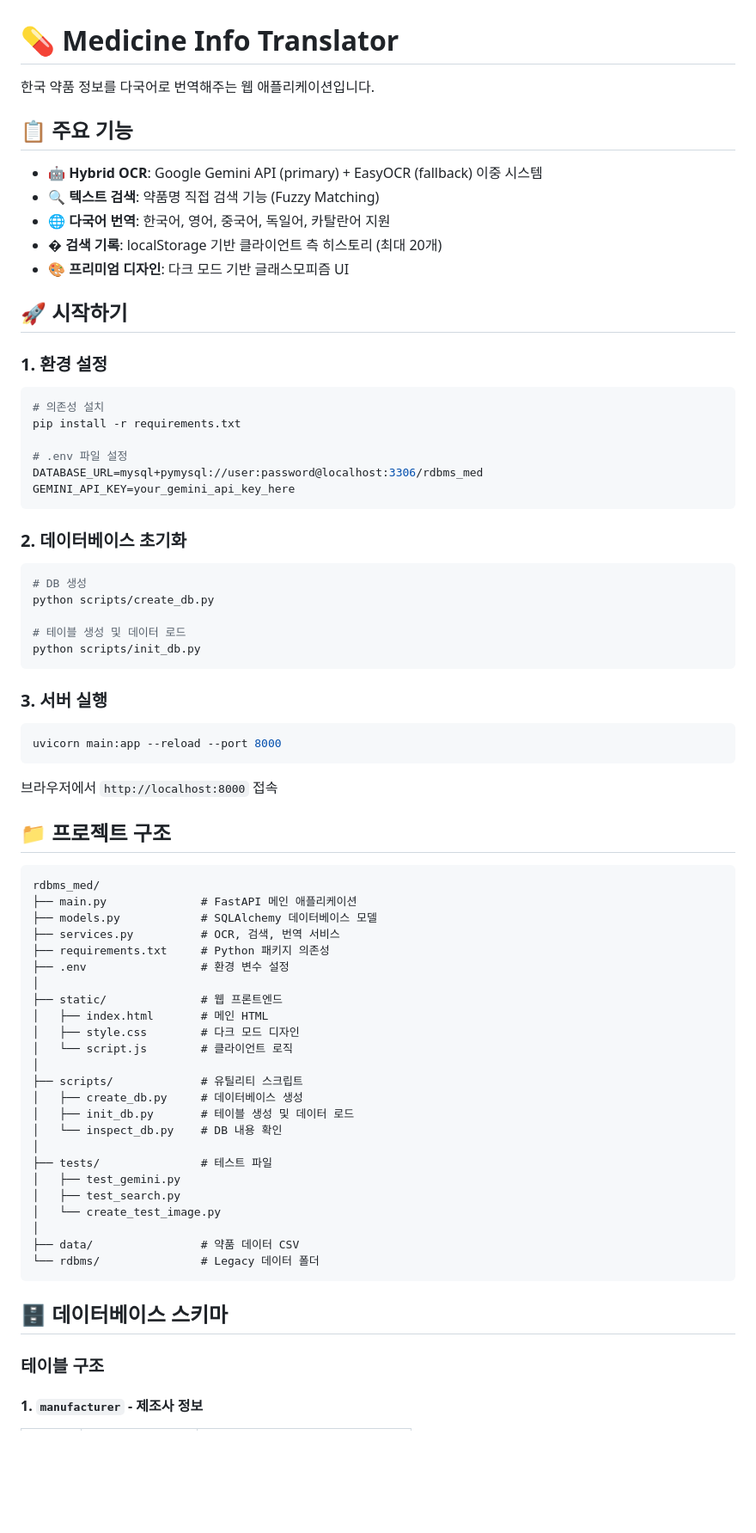
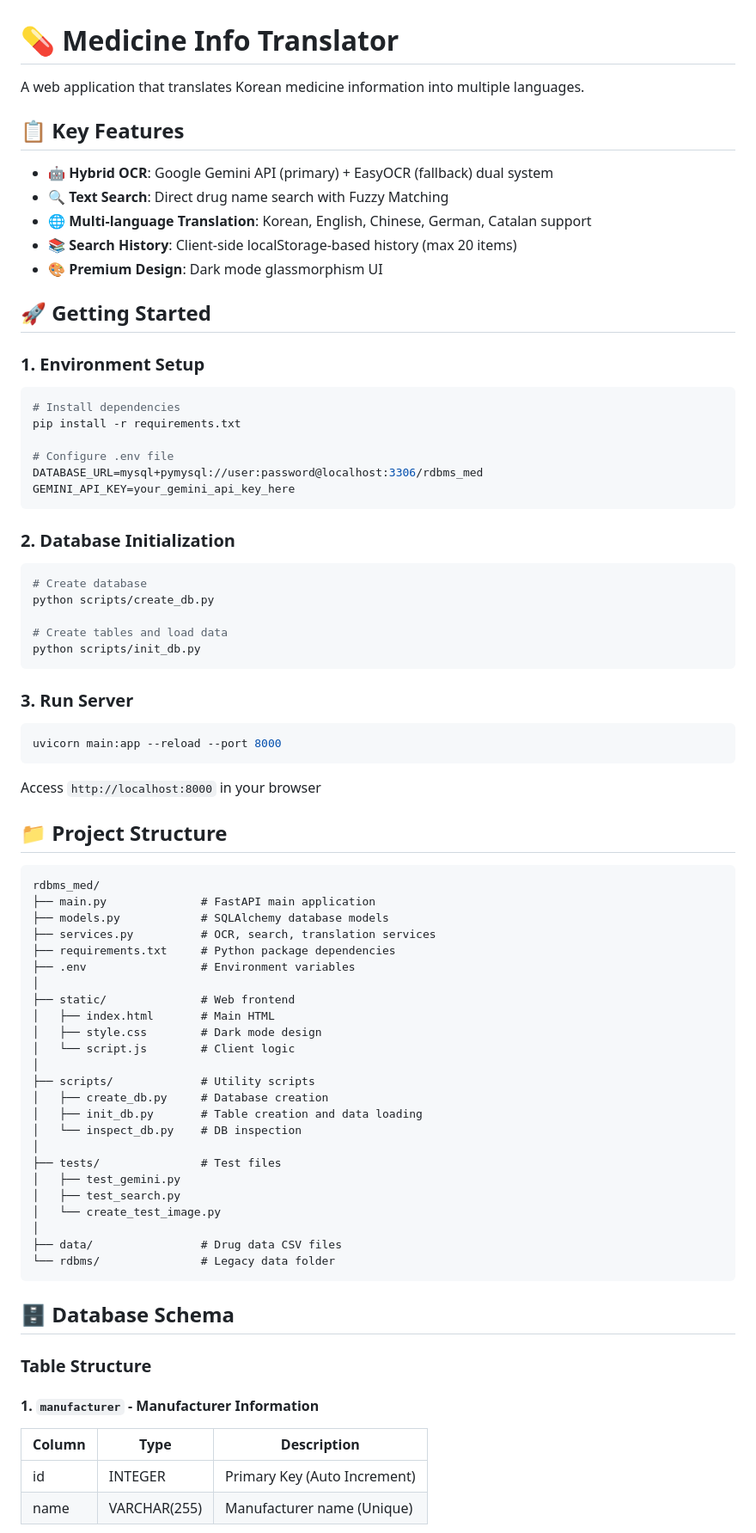
Before and after one commit to ohimFrog/rdbms_med, a Markdown page: README.md, the part around the change printed below. Shown: that part at 86% size. Rendered like a GitHub page; blank space fills up the shorter version.

Commit message:
Translate README content from Korean to English
Translated Korean text to English in the README file.

````diff
--- a/README.md
+++ b/README.md
@@ -1,78 +1,82 @@
 # 💊 Medicine Info Translator
 
-한국 약품 정보를 다국어로 번역해주는 웹 애플리케이션입니다.
+A web application that translates Korean medicine information into multiple languages.
 
-## 📋 주요 기능
+## 📋 Key Features
 
-- 🤖 **Hybrid OCR**: Google Gemini API (primary) + EasyOCR (fallback) 이중 시스템
-- 🔍 **텍스트 검색**: 약품명 직접 검색 기능 (Fuzzy Matching)
-- 🌐 **다국어 번역**: 한국어, 영어, 중국어, 독일어, 카탈란어 지원
-- � **검색 기록**: localStorage 기반 클라이언트 측 히스토리 (최대 20개)
-- 🎨 **프리미엄 디자인**: 다크 모드 기반 글래스모피즘 UI
+- 🤖 **Hybrid OCR**: Google Gemini API (primary) + EasyOCR (fallback) dual system
+- 🔍 **Text Search**: Direct drug name search with Fuzzy Matching
+- 🌐 **Multi-language Translation**: Korean, English, Chinese, German, Catalan support
+- 📚 **Search History**: Client-side localStorage-based history (max 20 items)
+- 🎨 **Premium Design**: Dark mode glassmorphism UI
 
-## 🚀 시작하기
+## 🚀 Getting Started
 
-### 1. 환경 설정
+### 1. Environment Setup
 
 ```bash
-# 의존성 설치
+# Install dependencies
 pip install -r requirements.txt
 
-# .env 파일 설정
+# Configure .env file
 DATABASE_URL=mysql+pymysql://user:password@localhost:3306/rdbms_med
 GEMINI_API_KEY=your_gemini_api_key_here
 ```
 
-### 2. 데이터베이스 초기화
+### 2. Database Initialization
 
 ```bash
-# DB 생성
+# Create database
 python scripts/create_db.py
 
-# 테이블 생성 및 데이터 로드
+# Create tables and load data
 python scripts/init_db.py
 ```
 
-### 3. 서버 실행
+### 3. Run Server
 
 ```bash
 uvicorn main:app --reload --port 8000
 ```
 
-브라우저에서 `http://localhost:8000` 접속
+Access `http://localhost:8000` in your browser
 
-## 📁 프로젝트 구조
+## 📁 Project Structure
 
 ```
 rdbms_med/
-├── main.py              # FastAPI 메인 애플리케이션
-├── models.py            # SQLAlchemy 데이터베이스 모델
-├── services.py          # OCR, 검색, 번역 서비스
-├── requirements.txt     # Python 패키지 의존성
-├── .env                 # 환경 변수 설정
+├── main.py              # FastAPI main application
+├── models.py            # SQLAlchemy database models
+├── services.py          # OCR, search, translation services
+├── requirements.txt     # Python package dependencies
+├── .env                 # Environment variables
 │
-├── static/              # 웹 프론트엔드
-│   ├── index.html       # 메인 HTML
-│   ├── style.css        # 다크 모드 디자인
-│   └── script.js        # 클라이언트 로직
+├── static/              # Web frontend
+│   ├── index.html       # Main HTML
+│   ├── style.css        # Dark mode design
+│   └── script.js        # Client logic
 │
-├── scripts/             # 유틸리티 스크립트
-│   ├── create_db.py     # 데이터베이스 생성
-│   ├── init_db.py       # 테이블 생성 및 데이터 로드
-│   └── inspect_db.py    # DB 내용 확인
+├── scripts/             # Utility scripts
+│   ├── create_db.py     # Database creation
+│   ├── init_db.py       # Table creation and data loading
+│   └── inspect_db.py    # DB inspection
 │
-├── tests/               # 테스트 파일
+├── tests/               # Test files
 │   ├── test_gemini.py
 │   ├── test_search.py
 │   └── create_test_image.py
 │
-├── data/                # 약품 데이터 CSV
-└── rdbms/               # Legacy 데이터 폴더
+├── data/                # Drug data CSV files
+└── rdbms/               # Legacy data folder
 ```
 
-## 🗄️ 데이터베이스 스키마
+## 🗄️ Database Schema
 
-### 테이블 구조
+### Table Structure
 
-#### 1. `manufacturer` - 제조사 정보
+#### 1. `manufacturer` - Manufacturer Information
+| Column | Type | Description |
+|--------|------|-------------|
+| id | INTEGER | Primary Key (Auto Increment) |
+| name | VARCHAR(255) | Manufacturer name (Unique) |
 
````
Also changed, not shown: other parts of README.md (+77 -92 lines).
